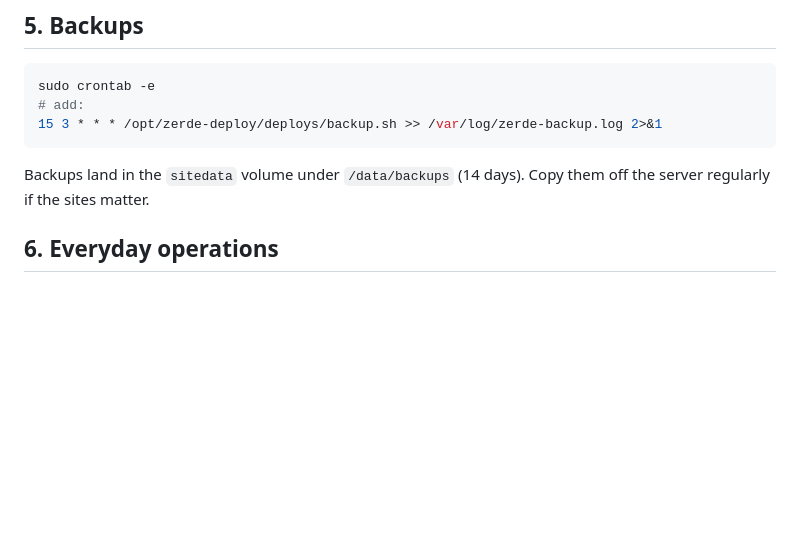
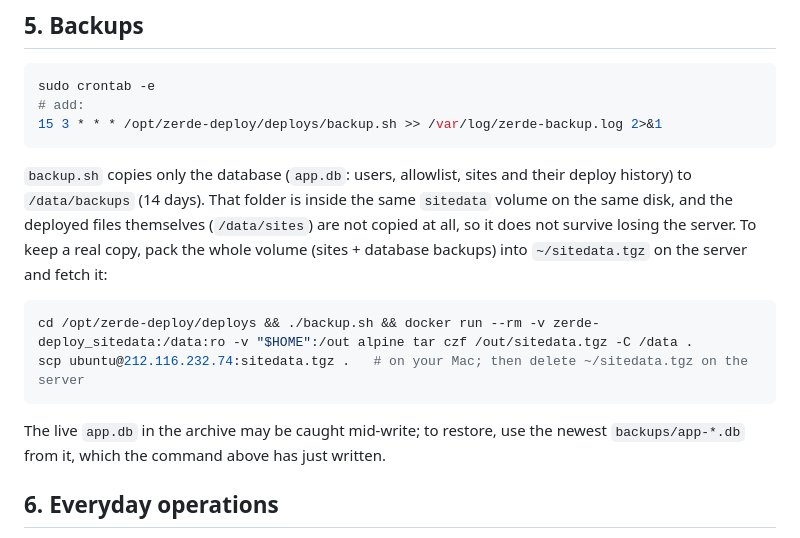
Before and after one commit to arystambek-dimash/shipit, a Markdown page: deploys/server-setup.md, the part around the change. Drawn GitHub-style; blank space fills up the shorter version.

Commit message:
docs(ops): backup.sh keeps only the database, on the same volume
Say so plainly and give the command that copies the whole sitedata volume
(sites + database backups) off the server.

````diff
--- a/deploys/server-setup.md
+++ b/deploys/server-setup.md
@@ -55,7 +55,14 @@ sudo crontab -e
 15 3 * * * /opt/zerde-deploy/deploys/backup.sh >> /var/log/zerde-backup.log 2>&1
 ```
 
-Backups land in the `sitedata` volume under `/data/backups` (14 days). Copy them off the server regularly if the sites matter.
+`backup.sh` copies only the database (`app.db`: users, allowlist, sites and their deploy history) to `/data/backups` (14 days). That folder is inside the same `sitedata` volume on the same disk, and the deployed files themselves (`/data/sites`) are not copied at all, so it does not survive losing the server. To keep a real copy, pack the whole volume (sites + database backups) into `~/sitedata.tgz` on the server and fetch it:
+
+```bash
+cd /opt/zerde-deploy/deploys && ./backup.sh && docker run --rm -v zerde-deploy_sitedata:/data:ro -v "$HOME":/out alpine tar czf /out/sitedata.tgz -C /data .
+scp ubuntu@212.116.232.74:sitedata.tgz .   # on your Mac; then delete ~/sitedata.tgz on the server
+```
+
+The live `app.db` in the archive may be caught mid-write; to restore, use the newest `backups/app-*.db` from it, which the command above has just written.
 
 ## 6. Everyday operations
 
````
